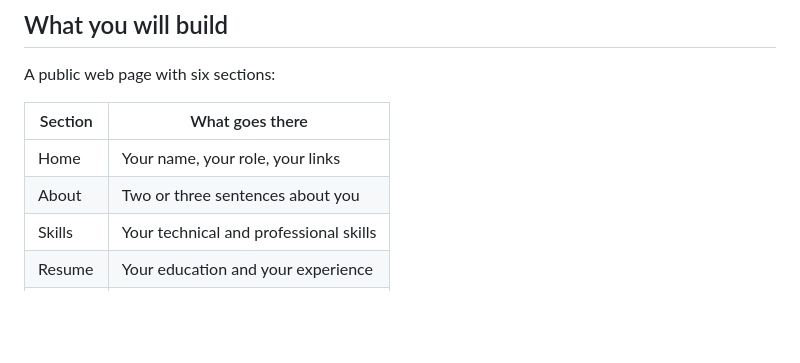
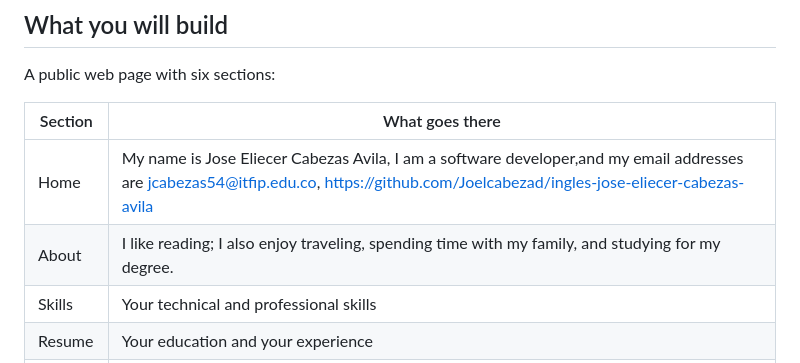
Before and after one commit to Joelcabezad/ingles-jose-eliecer-cabezas-avila, a Markdown page: README.md, the part around the change. GitHub-like rendering; blank space fills up the shorter version.

Commit message:
Revise Home and About sections with personal details
Updated personal information in Home and About sections.

```diff
--- a/README.md
+++ b/README.md
@@ -13,8 +13,8 @@ A public web page with six sections:
 
 | Section | What goes there |
 |---|---|
-| Home | Your name, your role, your links |
-| About | Two or three sentences about you |
+| Home | My name is Jose Eliecer Cabezas Avila, I am a software developer,and my email addresses are jcabezas54@itfip.edu.co, https://github.com/Joelcabezad/ingles-jose-eliecer-cabezas-avila|
+| About | I like reading; I also enjoy traveling, spending time with my family, and studying for my degree. |
 | Skills | Your technical and professional skills |
 | Resume | Your education and your experience |
 | Projects | The projects you have built |
```
